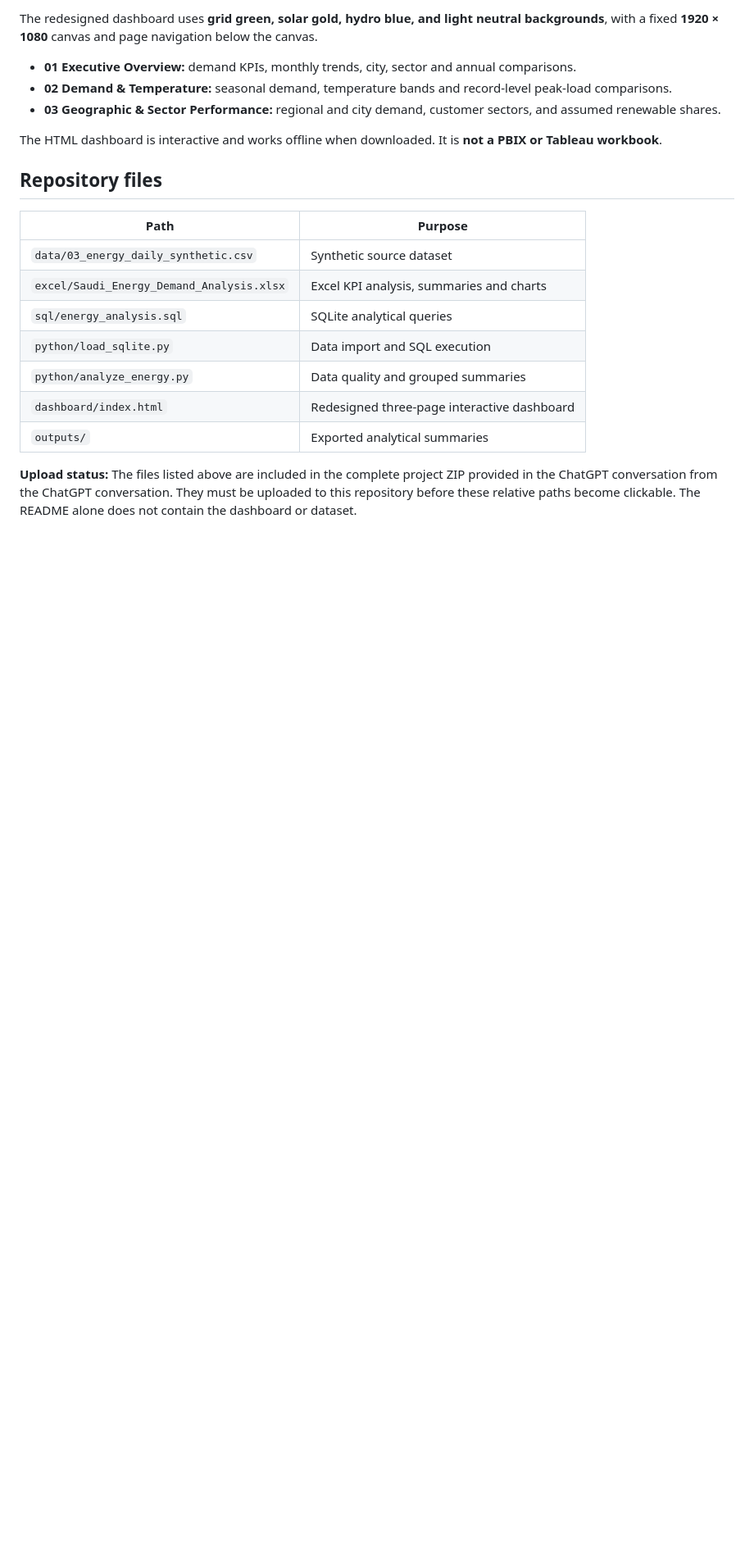
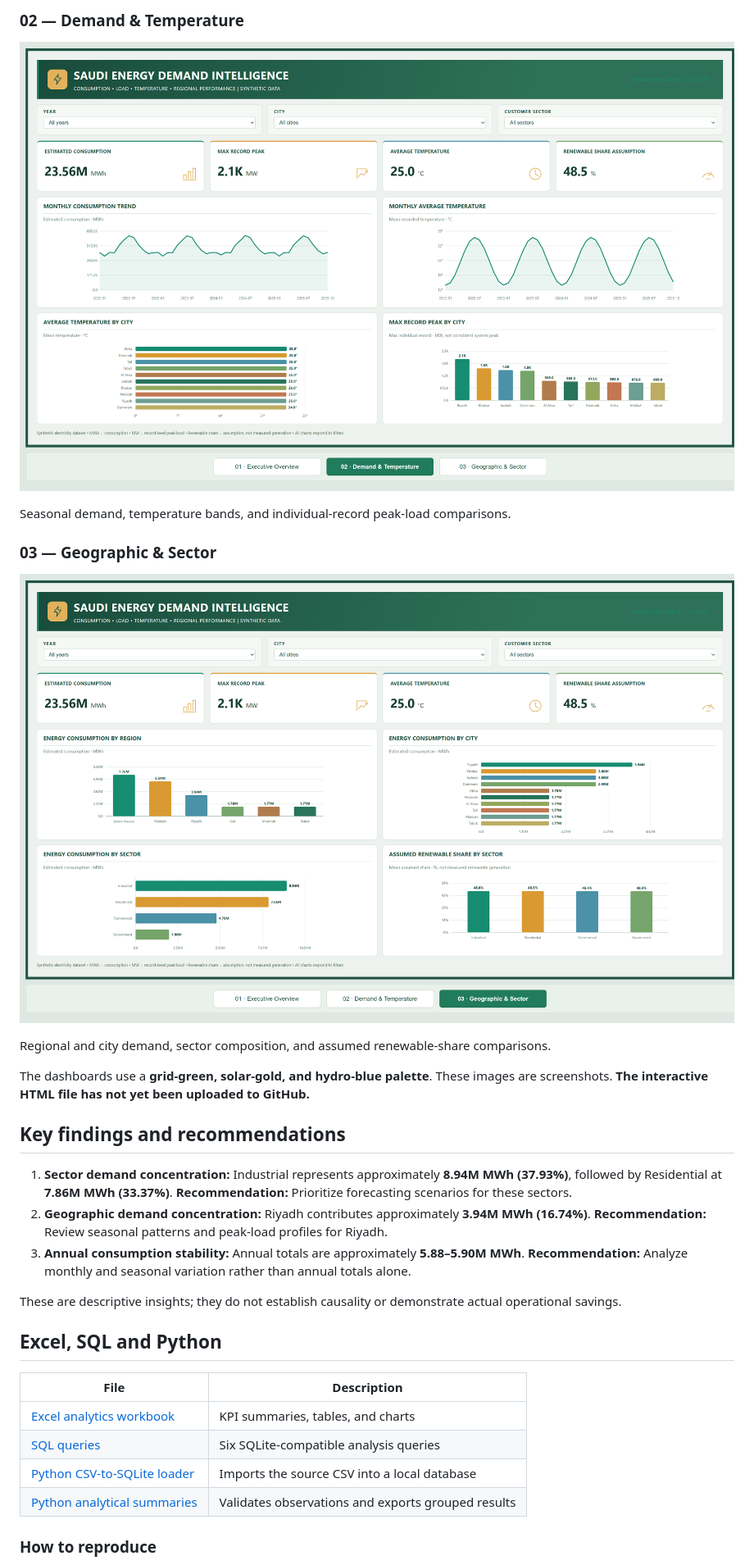
Before and after one commit to AhmedFazil007/Saudi-Energy-Demand-Load-Analytics, a Markdown page: README.md, the part around one of its changes. Shown at 82% size. Rendered like a GitHub page; blank space fills up the shorter version.

```diff
--- a/README.md
+++ b/README.md
@@ -37,23 +31,34 @@ These are descriptive observations, not evidence of real-world financial savings
 
-The redesigned dashboard uses **grid green, solar gold, hydro blue, and light neutral backgrounds**, with a fixed **1920 × 1080** canvas and page navigation below the canvas.
+### 02 — Demand & Temperature
 
-- **01 Executive Overview:** demand KPIs, monthly trends, city, sector and annual comparisons.
-- **02 Demand & Temperature:** seasonal demand, temperature bands and record-level peak-load comparisons.
-- **03 Geographic & Sector Performance:** regional and city demand, customer sectors, and assumed renewable shares.
+![Demand and Temperature](SEDI_Demand&Temparature.png)
 
-The HTML dashboard is interactive and works offline when downloaded. It is **not a PBIX or Tableau workbook**.
+Seasonal demand, temperature bands, and individual-record peak-load comparisons.
 
-## Repository files
+### 03 — Geographic & Sector
 
-| Path | Purpose |
+![Geographic and Sector](SEDI_Geographic&Sector.png)
+
+Regional and city demand, sector composition, and assumed renewable-share comparisons.
+
+The dashboards use a **grid-green, solar-gold, and hydro-blue palette**. These images are screenshots. **The interactive HTML file has not yet been uploaded to GitHub.**
+
+## Key findings and recommendations
+
+1. **Sector demand concentration:** Industrial represents approximately **8.94M MWh (37.93%)**, followed by Residential at **7.86M MWh (33.37%)**. **Recommendation:** Prioritize forecasting scenarios for these sectors.
+2. **Geographic demand concentration:** Riyadh contributes approximately **3.94M MWh (16.74%)**. **Recommendation:** Review seasonal patterns and peak-load profiles for Riyadh.
+3. **Annual consumption stability:** Annual totals are approximately **5.88–5.90M MWh**. **Recommendation:** Analyze monthly and seasonal variation rather than annual totals alone.
+
+These are descriptive insights; they do not establish causality or demonstrate actual operational savings.
+
+## Excel, SQL and Python
+
+| File | Description |
 |---|---|
-| `data/03_energy_daily_synthetic.csv` | Synthetic source dataset |
-| `excel/Saudi_Energy_Demand_Analysis.xlsx` | Excel KPI analysis, summaries and charts |
-| `sql/energy_analysis.sql` | SQLite analytical queries |
-| `python/load_sqlite.py` | Data import and SQL execution |
-| `python/analyze_energy.py` | Data quality and grouped summaries |
-| `dashboard/index.html` | Redesigned three-page interactive dashboard |
-| `outputs/` | Exported analytical summaries |
+| [Excel analytics workbook](Saudi_Energy_Demand_Analysis.xlsx) | KPI summaries, tables, and charts |
+| [SQL queries](sql/energy_analysis.sql) | Six SQLite-compatible analysis queries |
+| [Python CSV-to-SQLite loader](python/load_sqlite.py) | Imports the source CSV into a local database |
+| [Python analytical summaries](python/analyze_energy.py) | Validates observations and exports grouped results |
 
-**Upload status:** The files listed above are included in the complete project ZIP provided in the ChatGPT conversation from the ChatGPT conversation. They must be uploaded to this repository before these relative paths become clickable. The README alone does not contain the dashboard or dataset.
+### How to reproduce
 
```
Also changed, not shown: other parts of README.md (+48 -29 lines).
